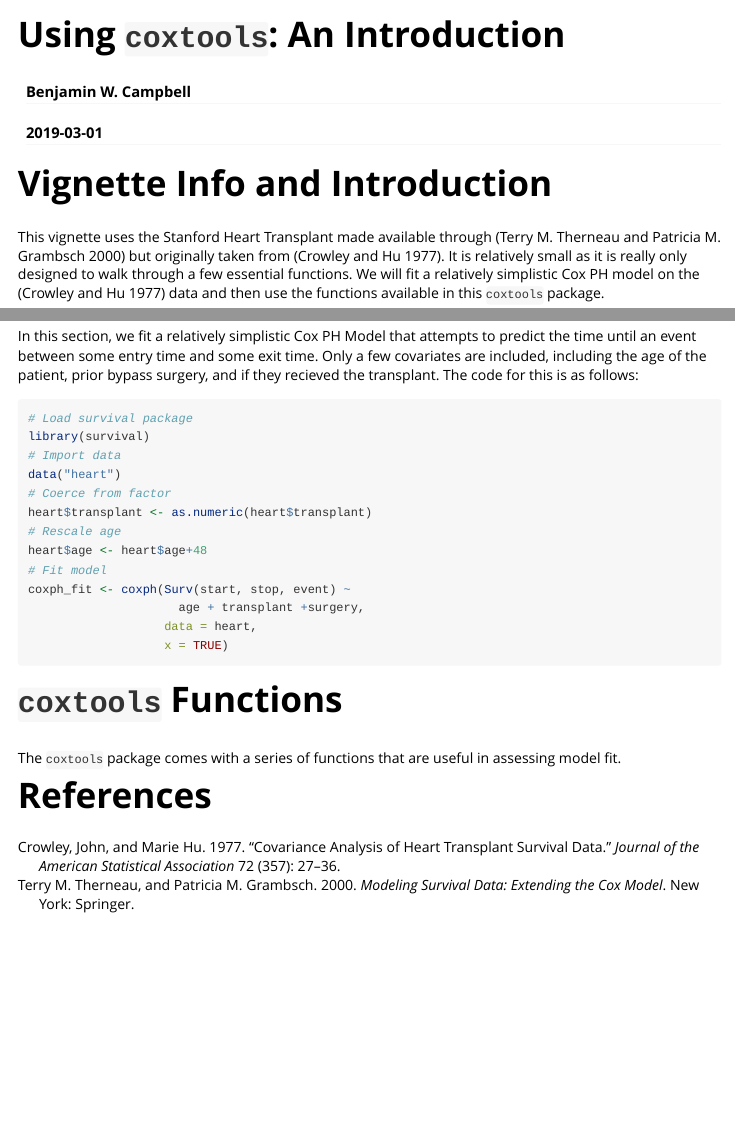
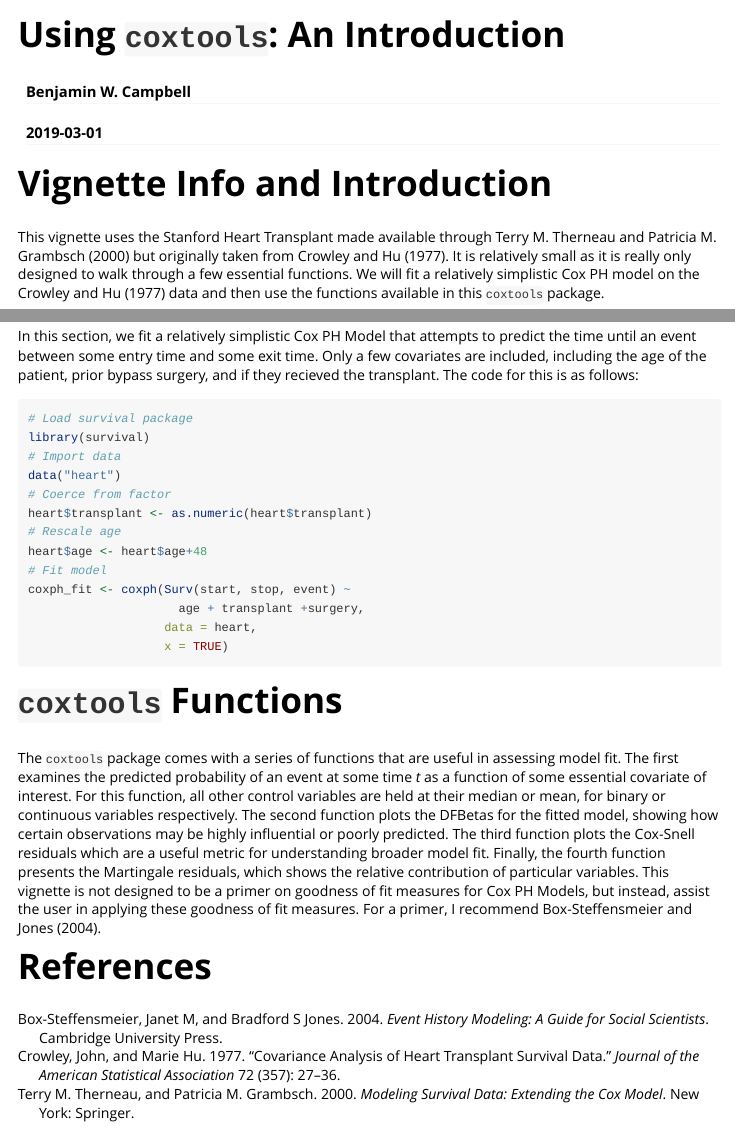
Before and after one commit to benjamin-w-campbell/coxtools, an R Markdown document (vignettes/vignette.Rmd): the page in a window 1100 px wide, from its top, and a second part further down, joined at a grey line. Rendered offline with R 4.5, knitr and Pandoc, with nearby package versions.

Commit message:
Updated vignette

````diff
--- a/vignettes/coxtools.bib
+++ b/vignettes/coxtools.bib
@@ -17,3 +17,10 @@
     address = {New York},
     isbn = {0-387-98784-3},
   }
+
+@book{box2004event,
+  title={Event history modeling: A guide for social scientists},
+  author={Box-Steffensmeier, Janet M  and Jones, Bradford S},
+  year={2004},
+  publisher={Cambridge University Press}
+}
--- a/vignettes/vignette.Rmd
+++ b/vignettes/vignette.Rmd
@@ -10,5 +10,5 @@ vignette: >
   %\VignetteEncoding{UTF-8}
 ---
 # Vignette Info and Introduction
-This vignette uses the Stanford Heart Transplant made available through [@survival-book] but originally taken from [@crowley1977covariance].  It is relatively small as it is really only designed to walk through a few essential functions.  We will fit a relatively simplistic Cox PH model on the [@crowley1977covariance] data and then use the functions available in this `coxtools` package.
+This vignette uses the Stanford Heart Transplant made available through @survival-book but originally taken from @crowley1977covariance.  It is relatively small as it is really only designed to walk through a few essential functions.  We will fit a relatively simplistic Cox PH model on the @crowley1977covariance data and then use the functions available in this `coxtools` package.
 
@@ -31,7 +31,7 @@ coxph_fit <- coxph(Surv(start, stop, event) ~
 ```
 
 # `coxtools` Functions
-The `coxtools` package comes with a series of functions that are useful in assessing model fit.
+The `coxtools` package comes with a series of functions that are useful in assessing model fit.  The first examines the predicted probability of an event at some time *t* as a function of some essential covariate of interest.  For this function, all other control variables are held at their median or mean, for binary or continuous variables respectively.  The second function plots the DFBetas for the fitted model, showing how certain observations may be highly influential or poorly predicted.  The third function plots the Cox-Snell residuals which are a useful metric for understanding broader model fit.  Finally, the fourth function presents the Martingale residuals, which shows the relative contribution of particular variables.  This vignette is not designed to be a primer on goodness of fit measures for Cox PH Models, but instead, assist the user in applying these goodness of fit measures.  For a primer, I recommend @box2004event.
 
 
 # References
````
Also changed, not shown: vignettes/vignette.Rmd (2 more changed lines).
